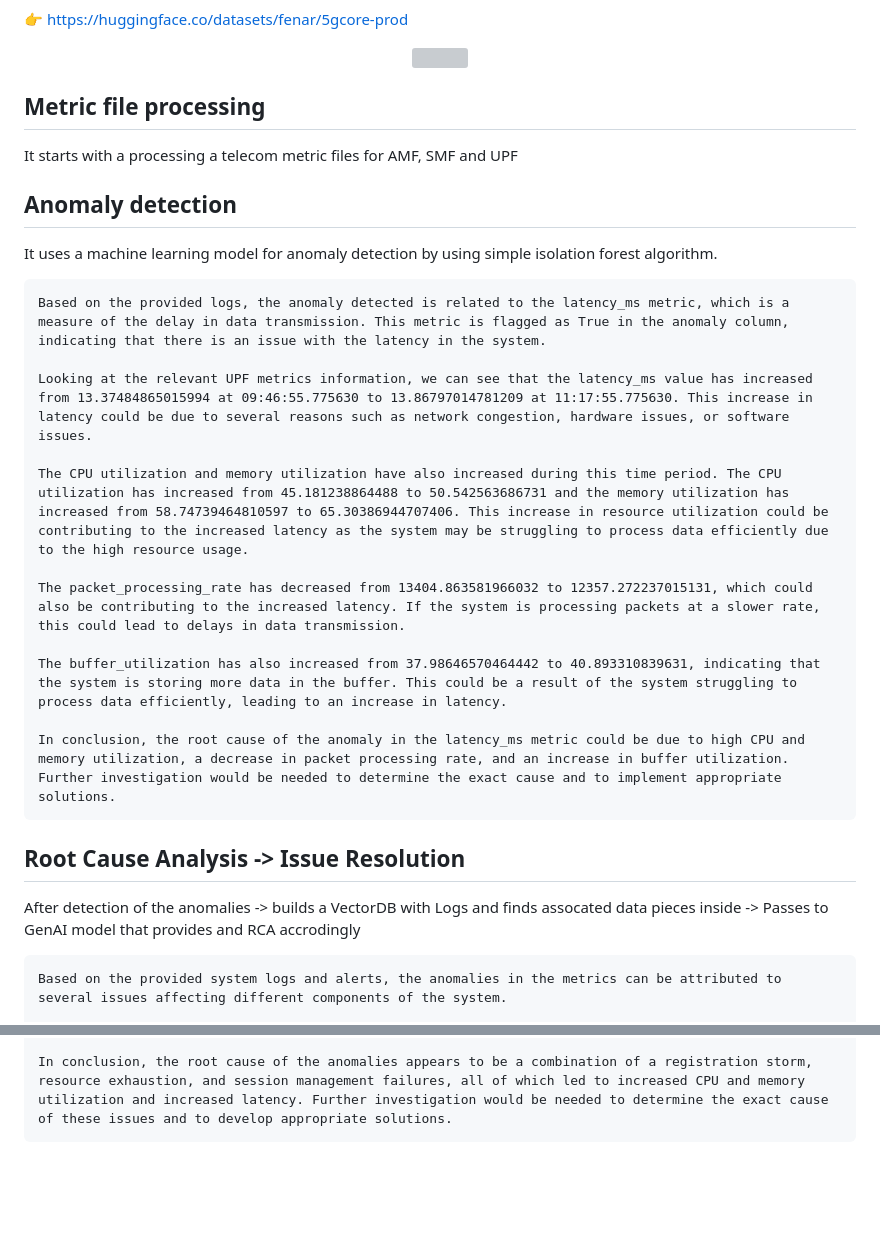
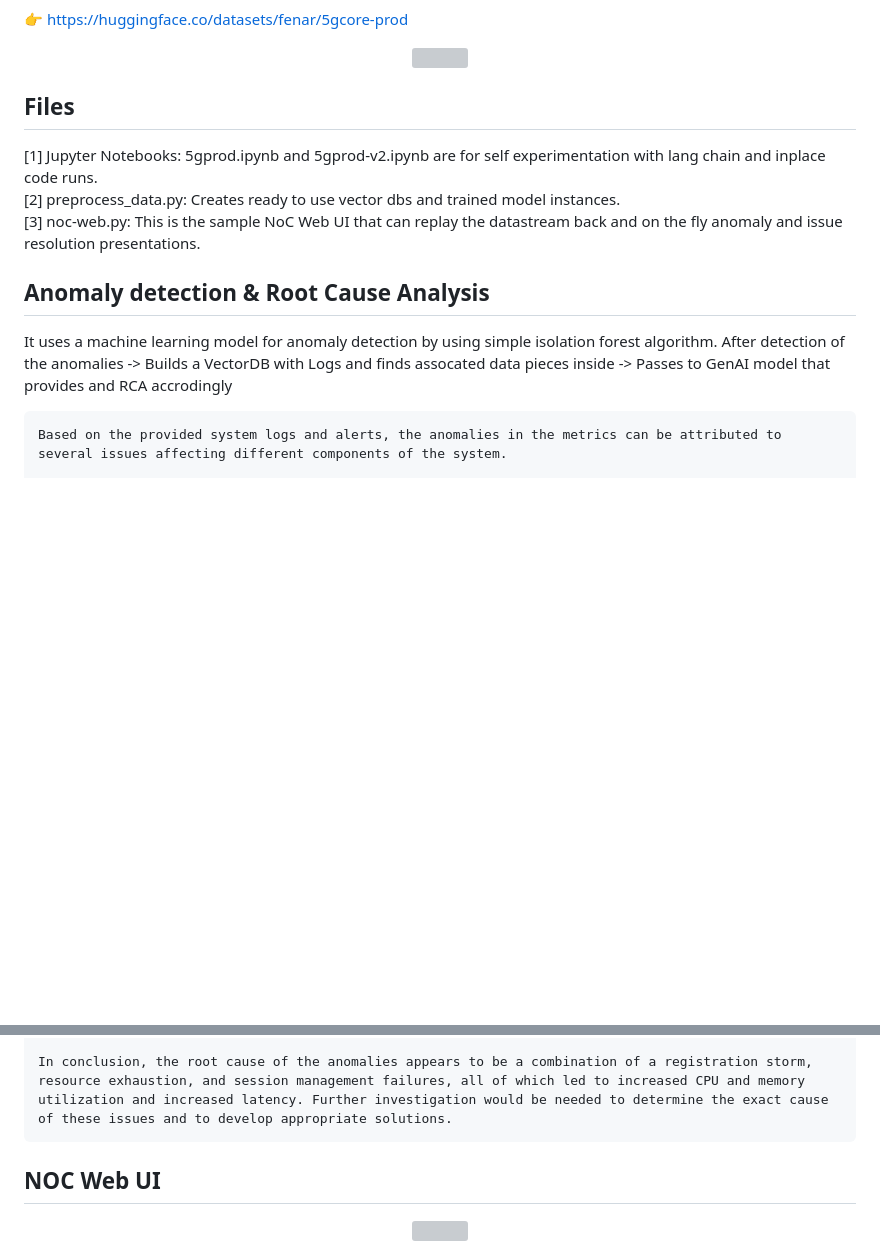
Before and after one commit to tme-osx/TME-AIX, a Markdown page: 5gprod/ReadMe.md, 2 parts joined by grey strips. Rendered like a GitHub page; blank space fills up the shorter version; grey boxes are pictures that could not be loaded.

````diff
--- a/5gprod/ReadMe.md
+++ b/5gprod/ReadMe.md
@@ -8,28 +8,13 @@ This project delivers multi-source data analysis with Model Chaining (Classic-AI
     <img src="https://raw.githubusercontent.com/tme-osx/TME-AIX/refs/heads/main/5gprod/data/data.png"/>
 </div>
 
-## Metric file processing
-It starts with a processing a telecom metric files for AMF, SMF and UPF<br>
+## Files
+[1] Jupyter Notebooks: 5gprod.ipynb and 5gprod-v2.ipynb are for self experimentation with lang chain and inplace code runs. <br>
+[2] preprocess_data.py: Creates ready to use vector dbs and trained model instances. <br>
+[3] noc-web.py: This is the sample NoC Web UI that can replay the datastream back and on the fly anomaly and issue resolution presentations. <br>
 
-## Anomaly detection
-It uses a machine learning model for anomaly detection by using simple isolation forest algorithm.
-
-```
-Based on the provided logs, the anomaly detected is related to the latency_ms metric, which is a measure of the delay in data transmission. This metric is flagged as True in the anomaly column, indicating that there is an issue with the latency in the system.
-
-Looking at the relevant UPF metrics information, we can see that the latency_ms value has increased from 13.37484865015994 at 09:46:55.775630 to 13.86797014781209 at 11:17:55.775630. This increase in latency could be due to several reasons such as network congestion, hardware issues, or software issues.
-
-The CPU utilization and memory utilization have also increased during this time period. The CPU utilization has increased from 45.181238864488 to 50.542563686731 and the memory utilization has increased from 58.74739464810597 to 65.30386944707406. This increase in resource utilization could be contributing to the increased latency as the system may be struggling to process data efficiently due to the high resource usage.
-
-The packet_processing_rate has decreased from 13404.863581966032 to 12357.272237015131, which could also be contributing to the increased latency. If the system is processing packets at a slower rate, this could lead to delays in data transmission.
-
-The buffer_utilization has also increased from 37.98646570464442 to 40.893310839631, indicating that the system is storing more data in the buffer. This could be a result of the system struggling to process data efficiently, leading to an increase in latency.
-
-In conclusion, the root cause of the anomaly in the latency_ms metric could be due to high CPU and memory utilization, a decrease in packet processing rate, and an increase in buffer utilization. Further investigation would be needed to determine the exact cause and to implement appropriate solutions.
-```
-
-## Root Cause Analysis -> Issue Resolution
-After detection of the anomalies -> builds a VectorDB with Logs and finds assocated data pieces inside -> Passes to GenAI model that provides and RCA accrodingly<br>
+## Anomaly detection & Root Cause Analysis
+It uses a machine learning model for anomaly detection by using simple isolation forest algorithm. After detection of the anomalies -> Builds a VectorDB with Logs and finds assocated data pieces inside -> Passes to GenAI model that provides and RCA accrodingly<br>
 
 ```
 Based on the provided system logs and alerts, the anomalies in the metrics can be attributed to several issues affecting different components of the system.
@@ -44,3 +29,8 @@ Based on the provided system logs and alerts, the anomalies in the metrics can b
 
 In conclusion, the root cause of the anomalies appears to be a combination of a registration storm, resource exhaustion, and session management failures, all of which led to increased CPU and memory utilization and increased latency. Further investigation would be needed to determine the exact cause of these issues and to develop appropriate solutions.
 ```
+
+## NOC Web UI
+<div align="center">
+    <img src="https://raw.githubusercontent.com/tme-osx/TME-AIX/refs/heads/main/5gprod/data2/webui.png"/>
+</div>
````
